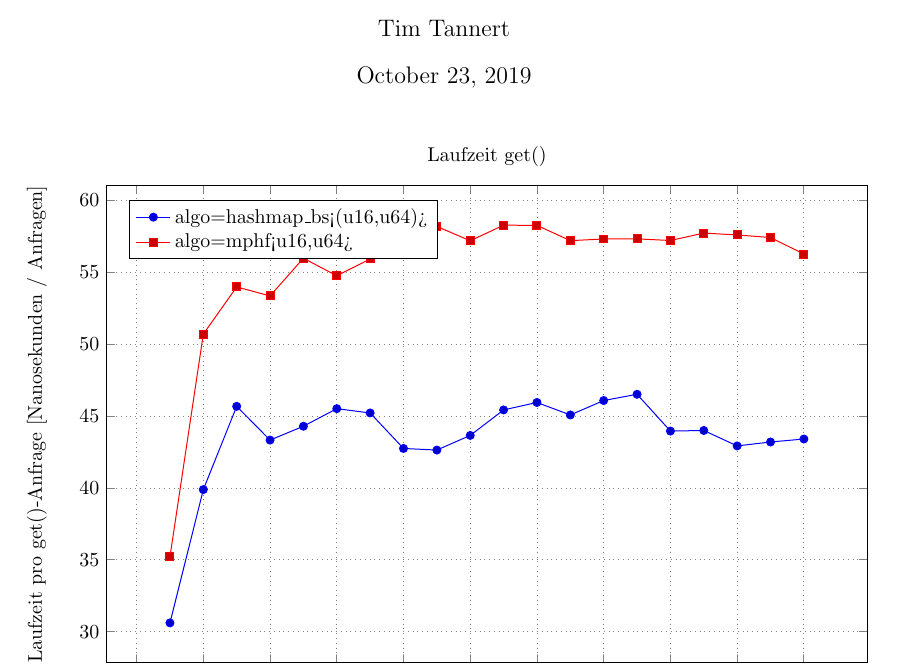
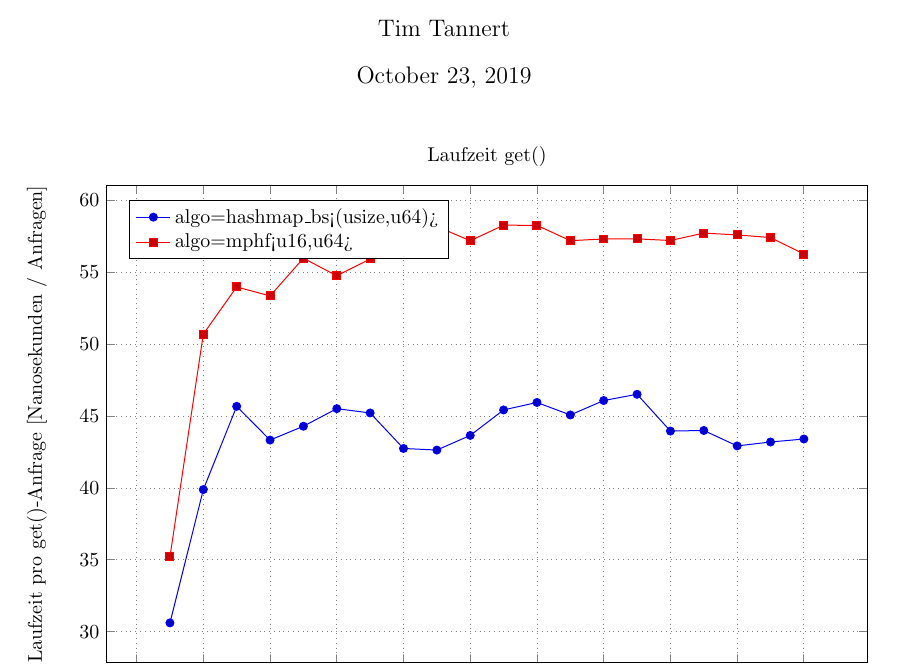
Before and after one commit to Tockra/ma_eval_speed, a LaTeX document (paper.tex): part of the page, cut so that both start at the same text. Compiled offline with pdfLaTeX.

Commit message:
stuff gemacht

```diff
--- a/paper.tex
+++ b/paper.tex
@@ -52,7 +52,7 @@
     %% MULTIPLOT(algo) SELECT size AS x, MEDIAN(time_per_anfrage) AS y, MULTIPLOT
     %% FROM stats WHERE x % 100 == 0  GROUP BY MULTIPLOT,x ORDER BY MULTIPLOT,x
     \addplot coordinates { (100,30.61) (200,39.885) (300,45.6767) (400,43.32875) (500,44.292) (600,45.5158) (700,45.2157) (800,42.745) (900,42.6356) (1000,43.6535) (1100,45.4282) (1200,45.9454) (1300,45.0773) (1400,46.0814) (1500,46.5157) (1600,43.9559) (1700,43.9971) (1800,42.9233) (1900,43.1953) (2000,43.40375) };
-    \addlegendentry{algo=hashmap\_bs<(u16,u64)>};
+    \addlegendentry{algo=hashmap\_bs<(usize,u64)>};
     \addplot coordinates { (100,35.21) (200,50.7025) (300,53.9833) (400,53.35875) (500,55.983) (600,54.76) (700,55.93) (800,57.7156) (900,58.1933) (1000,57.1955) (1100,58.2814) (1200,58.2675) (1300,57.2046) (1400,57.32) (1500,57.3283) (1600,57.2144) (1700,57.7312) (1800,57.6025) (1900,57.4221) (2000,56.27) };
     \addlegendentry{algo=mphf<u16,u64>};
 
```
Also changed, not shown: paper.pdf, paper_new.pdf (added).
